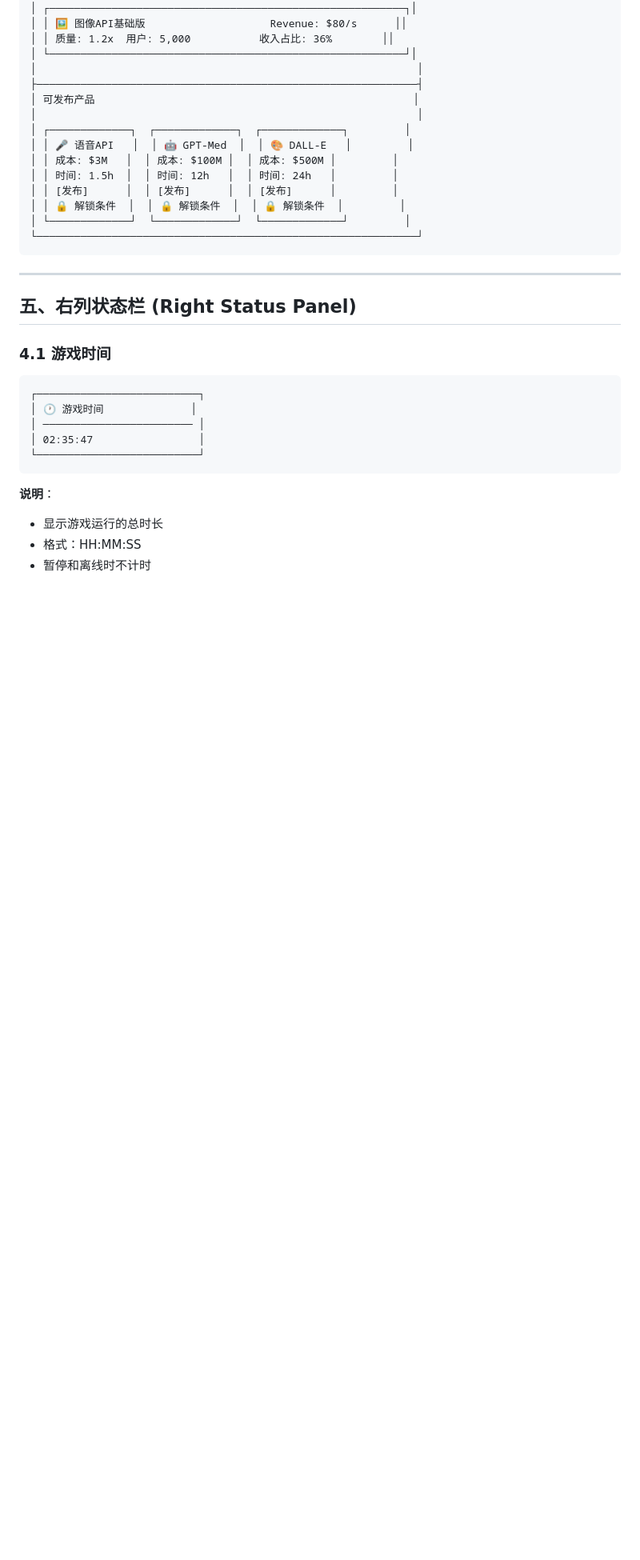
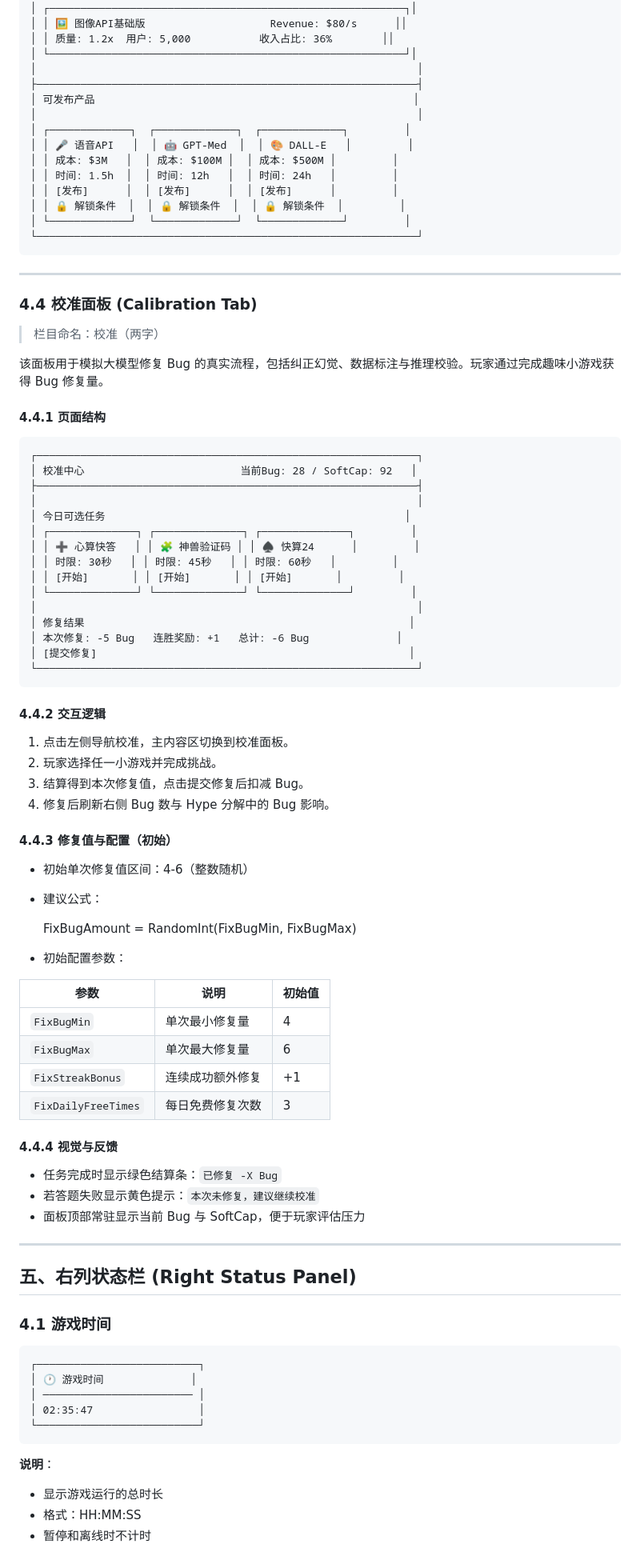
Before and after one commit to Top61ly/LLMGame, a Markdown page: docs/UI设计文档.md, the part around one of its changes. Shown at 80% size. GitHub-like rendering; blank space fills up the shorter version.

Commit message:
fix: Update UI design documents with new calibration module for bug fixing and revise update timestamps

````diff
--- a/docs/UI设计文档.md
+++ b/docs/UI设计文档.md
@@ -385,6 +386,63 @@
 │ └─────────────┘  └─────────────┘  └─────────────┘         │
 └─────────────────────────────────────────────────────────────┘
 ```
+
+---
+
+### 4.4 校准面板 (Calibration Tab)
+
+> 栏目命名：校准（两字）
+
+该面板用于模拟大模型修复 Bug 的真实流程，包括纠正幻觉、数据标注与推理校验。玩家通过完成趣味小游戏获得 Bug 修复量。
+
+#### 4.4.1 页面结构
+
+```
+┌─────────────────────────────────────────────────────────────┐
+│ 校准中心                         当前Bug: 28 / SoftCap: 92   │
+├─────────────────────────────────────────────────────────────┤
+│                                                             │
+│ 今日可选任务                                                │
+│ ┌──────────────┐ ┌──────────────┐ ┌──────────────┐         │
+│ │ ➕ 心算快答   │ │ 🧩 神兽验证码 │ │ ♠️ 快算24      │         │
+│ │ 时限: 30秒   │ │ 时限: 45秒   │ │ 时限: 60秒   │         │
+│ │ [开始]       │ │ [开始]       │ │ [开始]       │         │
+│ └──────────────┘ └──────────────┘ └──────────────┘         │
+│                                                             │
+│ 修复结果                                                    │
+│ 本次修复: -5 Bug   连胜奖励: +1   总计: -6 Bug              │
+│ [提交修复]                                                  │
+└─────────────────────────────────────────────────────────────┘
+```
+
+#### 4.4.2 交互逻辑
+
+1. 点击左侧导航校准，主内容区切换到校准面板。
+2. 玩家选择任一小游戏并完成挑战。
+3. 结算得到本次修复值，点击提交修复后扣减 Bug。
+4. 修复后刷新右侧 Bug 数与 Hype 分解中的 Bug 影响。
+
+#### 4.4.3 修复值与配置（初始）
+
+- 初始单次修复值区间：4-6（整数随机）
+- 建议公式：
+
+  FixBugAmount = RandomInt(FixBugMin, FixBugMax)
+
+- 初始配置参数：
+
+| 参数 | 说明 | 初始值 |
+|------|------|--------|
+| `FixBugMin` | 单次最小修复量 | 4 |
+| `FixBugMax` | 单次最大修复量 | 6 |
+| `FixStreakBonus` | 连续成功额外修复 | +1 |
+| `FixDailyFreeTimes` | 每日免费修复次数 | 3 |
+
+#### 4.4.4 视觉与反馈
+
+- 任务完成时显示绿色结算条：`已修复 -X Bug`
+- 若答题失败显示黄色提示：`本次未修复，建议继续校准`
+- 面板顶部常驻显示当前 Bug 与 SoftCap，便于玩家评估压力
 
 ---
 
````
Also changed, not shown: other parts of docs/UI设计文档.md (+6 -5 lines), docs/游戏策划文档_v2.0_核心机制.md (+76 -36 lines).
